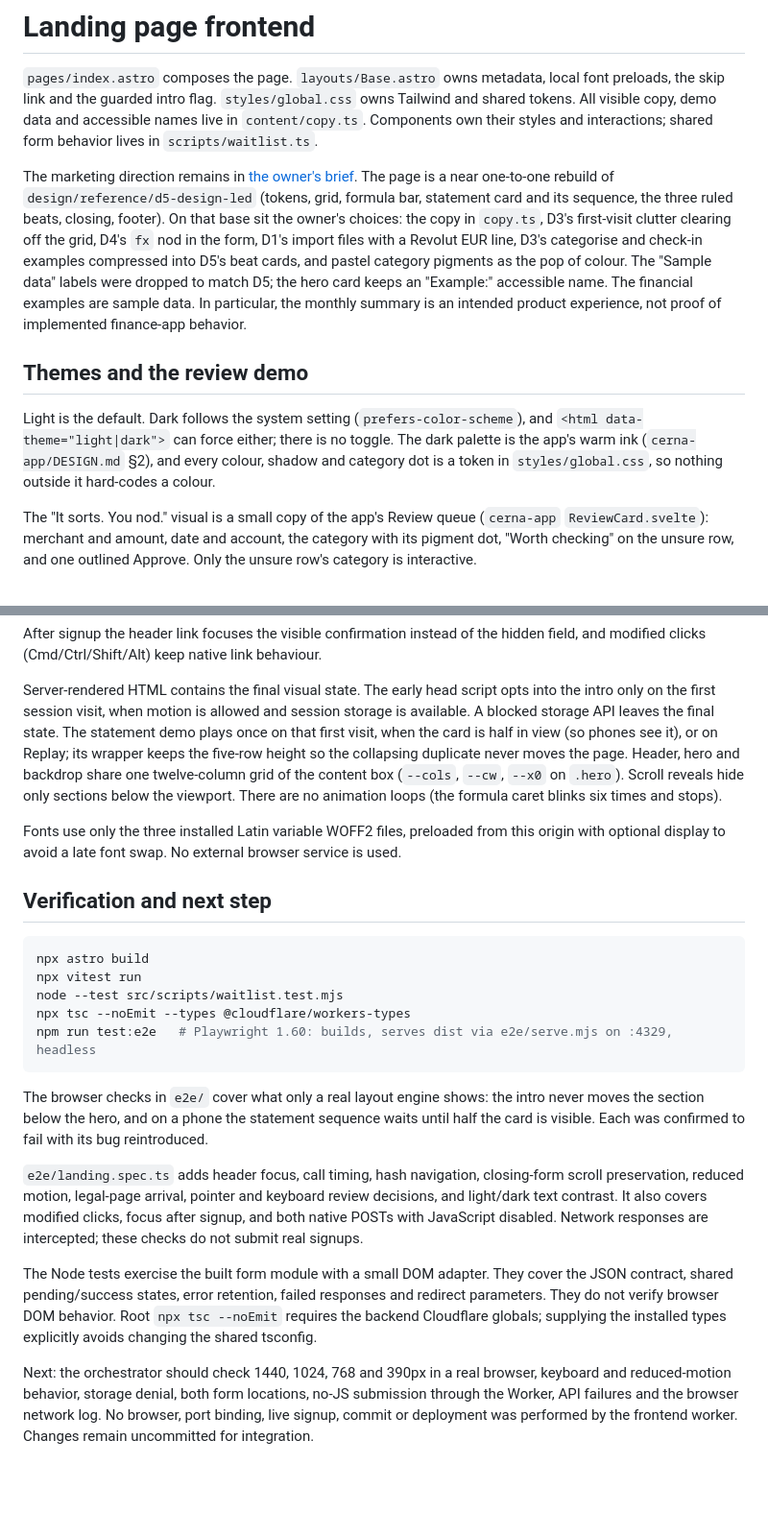
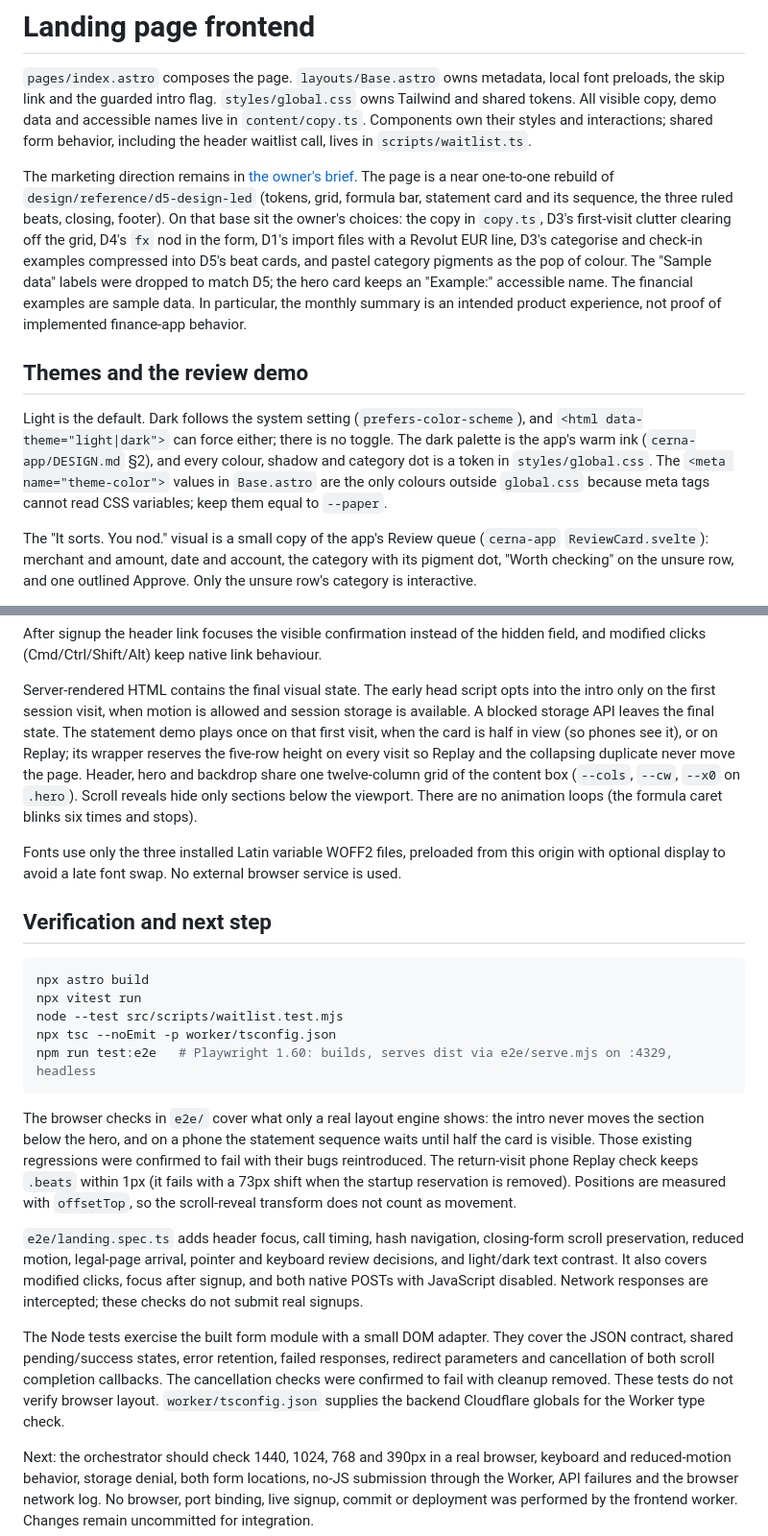
Before and after one commit to j0shcd/cerna-landing, a Markdown page: src/README.md, 2 parts joined by grey strips. Shown at 96% size. Rendered like a GitHub page; blank space fills up the shorter version.

Commit message:
document the review fixes

````diff
--- a/src/README.md
+++ b/src/README.md
@@ -4,7 +4,7 @@
 font preloads, the skip link and the guarded intro flag. `styles/global.css`
 owns Tailwind and shared tokens. All visible copy, demo data and accessible
 names live in `content/copy.ts`. Components own their styles and interactions;
-shared form behavior lives in `scripts/waitlist.ts`.
+shared form behavior, including the header waitlist call, lives in `scripts/waitlist.ts`.
 
 The marketing direction remains in [the owner's brief](../design/marketing.md).
 The page is a near one-to-one rebuild of `design/reference/d5-design-led`
@@ -23,8 +23,9 @@ an intended product experience, not proof of implemented finance-app behavior.
 Light is the default. Dark follows the system setting (`prefers-color-scheme`),
 and `<html data-theme="light|dark">` can force either; there is no toggle. The
 dark palette is the app's warm ink (`cerna-app/DESIGN.md` §2), and every
-colour, shadow and category dot is a token in `styles/global.css`, so nothing
-outside it hard-codes a colour.
+colour, shadow and category dot is a token in `styles/global.css`.
+The `<meta name="theme-color">` values in `Base.astro` are the only colours outside
+`global.css` because meta tags cannot read CSS variables; keep them equal to `--paper`.
 
 The "It sorts. You nod." visual is a small copy of the app's Review queue
 (`cerna-app` `ReviewCard.svelte`): merchant and amount, date and account, the
@@ -51,7 +52,7 @@ hidden field, and modified clicks (Cmd/Ctrl/Shift/Alt) keep native link behaviou
 Server-rendered HTML contains the final visual state. The early head script
 opts into the intro only on the first session visit, when motion is allowed
 and session storage is available. A blocked storage API leaves the final state.
-The statement demo plays once on that first visit, when the card is half in view (so phones see it), or on Replay; its wrapper keeps the five-row height so the collapsing duplicate never moves the page. Header, hero and backdrop share one twelve-column grid of the content box (`--cols`, `--cw`, `--x0` on `.hero`). Scroll reveals
+The statement demo plays once on that first visit, when the card is half in view (so phones see it), or on Replay; its wrapper reserves the five-row height on every visit so Replay and the collapsing duplicate never move the page. Header, hero and backdrop share one twelve-column grid of the content box (`--cols`, `--cw`, `--x0` on `.hero`). Scroll reveals
 hide only sections below the viewport. There are no animation loops (the formula caret blinks six times and stops).
 
 Fonts use only the three installed Latin variable WOFF2 files, preloaded from
@@ -64,14 +65,17 @@ browser service is used.
 npx astro build
 npx vitest run
 node --test src/scripts/waitlist.test.mjs
-npx tsc --noEmit --types @cloudflare/workers-types
+npx tsc --noEmit -p worker/tsconfig.json
 npm run test:e2e   # Playwright 1.60: builds, serves dist via e2e/serve.mjs on :4329, headless
 ```
 
 The browser checks in `e2e/` cover what only a real layout engine shows: the
 intro never moves the section below the hero, and on a phone the statement
-sequence waits until half the card is visible. Each was confirmed to fail with
-its bug reintroduced.
+sequence waits until half the card is visible. Those existing regressions were
+confirmed to fail with their bugs reintroduced. The return-visit phone Replay
+check keeps `.beats` within 1px (it fails with a 73px shift when the startup
+reservation is removed). Positions are measured with `offsetTop`, so the
+scroll-reveal transform does not count as movement.
 
 `e2e/landing.spec.ts` adds header focus, call timing, hash navigation, closing-form
 scroll preservation, reduced motion, legal-page arrival, pointer and keyboard
@@ -81,9 +85,10 @@ responses are intercepted; these checks do not submit real signups.
 
 The Node tests exercise the built form module with a small DOM adapter. They
 cover the JSON contract, shared pending/success states, error retention, failed
-responses and redirect parameters. They do not verify browser DOM behavior.
-Root `npx tsc --noEmit` requires the backend Cloudflare globals; supplying the
-installed types explicitly avoids changing the shared tsconfig.
+responses, redirect parameters and cancellation of both scroll completion callbacks.
+The cancellation checks were confirmed to fail with cleanup removed. These tests
+do not verify browser layout. `worker/tsconfig.json` supplies the backend Cloudflare
+globals for the Worker type check.
 
 Next: the orchestrator should check 1440, 1024, 768 and 390px in a real browser,
 keyboard and reduced-motion behavior, storage denial, both form locations,
````
